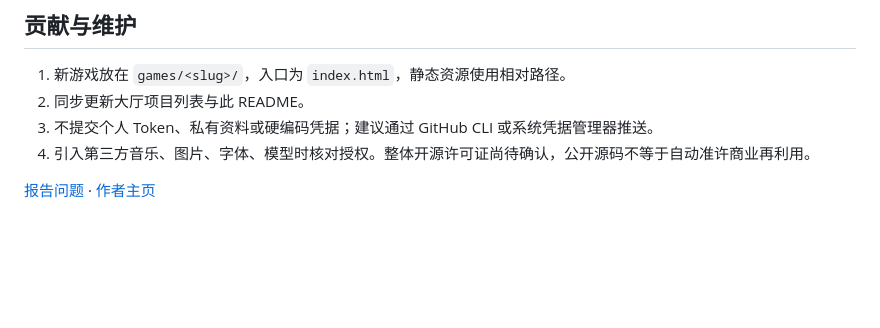
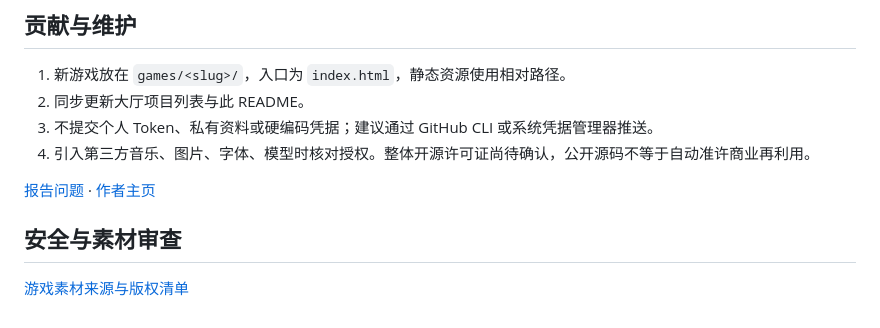
Before and after one commit to ndshuge/ndshuge-game, a Markdown page: README.md, the part around the change. Drawn GitHub-style; blank space fills up the shorter version.

Commit message:
docs: record security and asset provenance review

```diff
--- a/README.md
+++ b/README.md
@@ -58,3 +58,7 @@ node games/lumen-siege/tests/run-all.mjs
 4. 引入第三方音乐、图片、字体、模型时核对授权。整体开源许可证尚待确认，公开源码不等于自动准许商业再利用。
 
 [报告问题](https://github.com/ndshuge/ndshuge-game/issues) · [作者主页](https://github.com/ndshuge)
+
+## 安全与素材审查
+
+[游戏素材来源与版权清单](docs/ASSET_PROVENANCE.md)
```
Also changed, not shown: docs/ASSET_PROVENANCE.md (added, +21 -0 lines).
